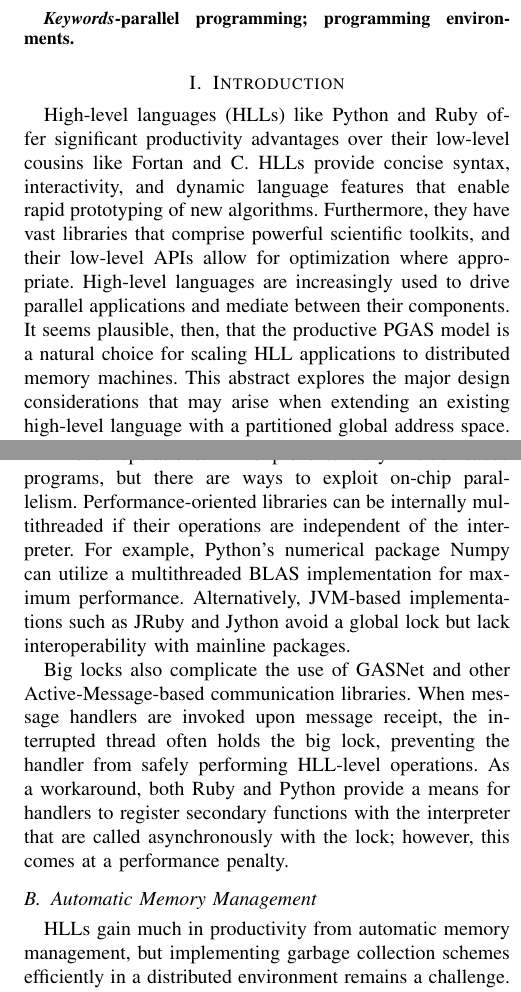
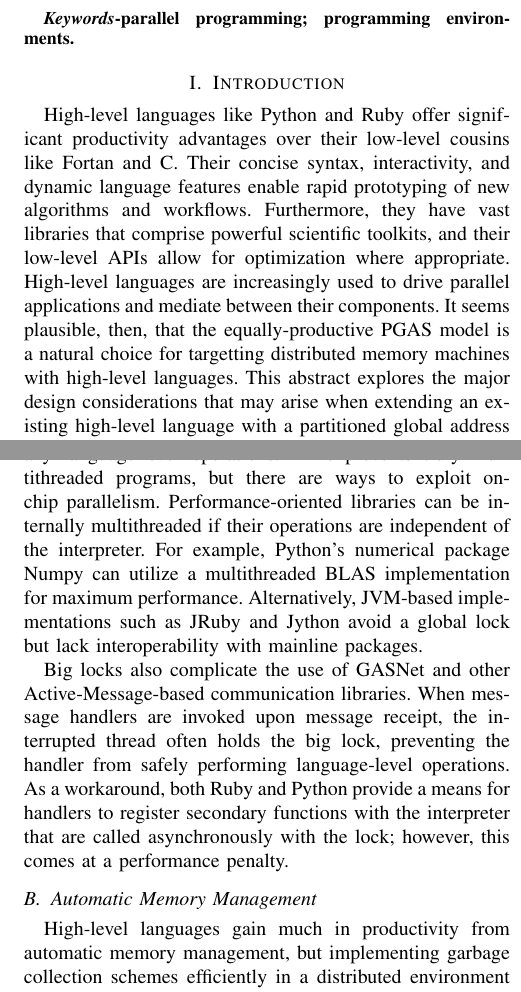
Before and after one commit to mbdriscoll/pygas, a LaTeX paper (docs/pgas12/pgas12.tex): two parts of the columns of pages 1 and 2 of 3, joined at a grey line, cut so that both start at the same text. Compiled offline with pdfLaTeX.

Commit message:
remove HLL acronym

```diff
--- a/docs/pgas12/pgas12.tex
+++ b/docs/pgas12/pgas12.tex
@@ -434,7 +434,7 @@ parallel programming; programming environments.
 % You must have at least 2 lines in the paragraph with the drop letter
 % (should never be an issue)
 
-High-level languages (HLLs) like Python and Ruby offer significant productivity advantages over their low-level cousins like Fortan and C. HLLs provide concise syntax, interactivity, and dynamic language features that enable rapid prototyping of new algorithms. Furthermore, they have vast libraries that comprise powerful scientific toolkits, and their low-level APIs allow for optimization where appropriate. High-level languages are increasingly used to drive parallel applications and mediate between their components. It seems plausible, then, that the productive PGAS model is a natural choice for scaling HLL applications to distributed memory machines. This abstract explores the major design considerations that may arise when extending an existing high-level language with a partitioned global address space. We present a prototype PGAS implementation based on the Python language and discuss its implications for productivity and performance.
+High-level languages like Python and Ruby offer significant productivity advantages over their low-level cousins like Fortan and C.  Their concise syntax, interactivity, and dynamic language features enable rapid prototyping of new algorithms and workflows. Furthermore, they have vast libraries that comprise powerful scientific toolkits, and their low-level APIs allow for optimization where appropriate. High-level languages are increasingly used to drive parallel applications and mediate between their components. It seems plausible, then, that the equally-productive PGAS model is a natural choice for targetting distributed memory machines with high-level languages. This abstract explores the major design considerations that may arise when extending an existing high-level language with a partitioned global address space. We present a prototype PGAS implementation based on the Python language and discuss its implications for productivity and performance.
 
 We are interested in extending existing languages for several reasons. First, we aim for interoperability with existing existing code libraries, thereby ``automatically`` providing a wealth of computational tools in a PGAS environment. Second, we hope to lower the programming model's barrier to entry by making as few changes to syntax and semantics as possible. We expect that programmers familiar with the ``base'' language will be able to introduce PGAS constructs into their serial programs with relative ease.
 
@@ -450,13 +450,13 @@ A method call on Proxy is executed on the thread with affinity to the original o
 Existing high-level languages were not designed for parallel machines, so challenges arise in extending them with PGAS functionality. In this section we address some of the major challenges that arise in practice.
 
 \subsection{``Big-Lock'' Interpreters}
-Many modern interpreters, including CPython and CRuby, use a ``big lock'' that must be held while performing any HLL-level operations.\footnote{CPython and CRuby call their locks the Global Interpreter Lock (GIL) and Global VM Lock (GVL), respectively.} This prevents truly multithreaded programs, but there are ways to exploit on-chip parallelism. Performance-oriented libraries can be internally multithreaded if their operations are independent of the interpreter. For example, Python's numerical package Numpy can utilize a multithreaded BLAS implementation for maximum performance. Alternatively, JVM-based implementations such as JRuby and Jython avoid a global lock but lack interoperability with mainline packages.
+Many modern interpreters, including CPython and CRuby, use a ``big lock'' that must be held while performing any language-level operations.\footnote{CPython and CRuby call their locks the Global Interpreter Lock (GIL) and Global VM Lock (GVL), respectively.} This prevents truly multithreaded programs, but there are ways to exploit on-chip parallelism. Performance-oriented libraries can be internally multithreaded if their operations are independent of the interpreter. For example, Python's numerical package Numpy can utilize a multithreaded BLAS implementation for maximum performance. Alternatively, JVM-based implementations such as JRuby and Jython avoid a global lock but lack interoperability with mainline packages.
 
-Big locks also complicate the use of GASNet and other Active-Message-based communication libraries. When message handlers are invoked upon message receipt, the interrupted thread often holds the big lock, preventing the handler from safely performing HLL-level operations. As a workaround, both Ruby and Python provide a means for handlers to register secondary functions with the interpreter that are called asynchronously with the lock; however, this comes at a performance penalty.
+Big locks also complicate the use of GASNet and other Active-Message-based communication libraries. When message handlers are invoked upon message receipt, the interrupted thread often holds the big lock, preventing the handler from safely performing language-level operations. As a workaround, both Ruby and Python provide a means for handlers to register secondary functions with the interpreter that are called asynchronously with the lock; however, this comes at a performance penalty.
 
 
 \subsection{Automatic Memory Management}
-HLLs gain much in productivity from automatic memory management, but implementing garbage collection schemes efficiently in a distributed environment remains a challenge. Specifically, a scheme for Python, which uses reference counting, must keep an accurate tally of references from both local object and remote Proxies. A naive approach would be to ``stop the world'' and execute a global all-to-all to update reference counts; alternatively, Proxies could update remote counts when they themselves are garbage-collected, at the expense of unpredictable communication patterns. Ruby, which uses mark-and-sweep, would probably require modification of the interpreter to artificially mark objects with remote references, or a distributed marking scheme.
+High-level languages gain much in productivity from automatic memory management, but implementing garbage collection schemes efficiently in a distributed environment remains a challenge. Specifically, a scheme for Python, which uses reference counting, must keep an accurate tally of references from both local object and remote Proxies. A naive approach would be to ``stop the world'' and execute a global all-to-all to update reference counts; alternatively, Proxies could update remote counts when they themselves are garbage-collected, at the expense of unpredictable communication patterns. Ruby, which uses mark-and-sweep, would probably require modification of the interpreter to artificially mark objects with remote references, or a distributed marking scheme.
 
 \subsection{Object serialization}
 Serialization is a necessary step for communicating arbitrary objects (and object graphs). Currently, PyGAS uses Python's general purpose serialization module {\tt pickle}, which generates a platform-independent object representation. In practice, we don't require such portability because parallel machines usually have uniform processor architecture. It might be possible to achieve moderate speedups by writing a new serializer that disregards portability concerns.
```
